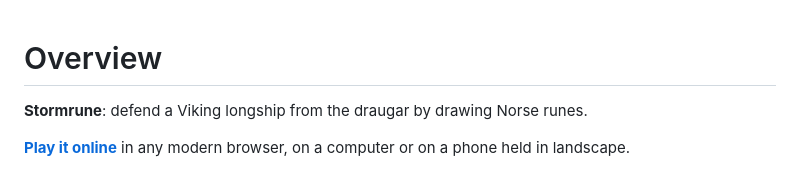
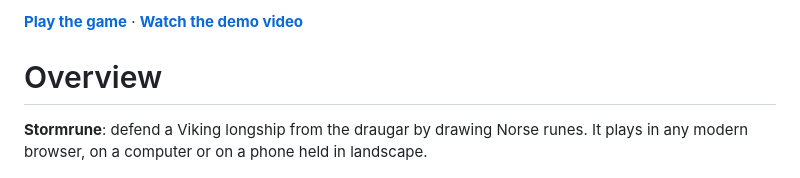
Before and after one commit to AOcampo93/Stormrune, a Markdown page: README.md, the part around one of its changes. Rendered like a GitHub page.

Commit message:
Put the game and video links at the top of the README

```diff
--- a/README.md
+++ b/README.md
@@ -1,9 +1,9 @@
+**[Play the game](https://aocampo93.github.io/Stormrune/)** · **[Watch the demo video](https://www.youtube.com/watch?v=vTMc88p-gE4)**
+
 # Overview
 
-**Stormrune**: defend a Viking longship from the draugar by drawing Norse runes.
-
-**[Play it online](https://aocampo93.github.io/Stormrune/)** in any modern browser, on a
-computer or on a phone held in landscape.
+**Stormrune**: defend a Viking longship from the draugar by drawing Norse runes. It plays
+in any modern browser, on a computer or on a phone held in landscape.
 
 ![Stormrune: Thor raises his hammer and lightning strikes a draugr, with a giant looming in the storm](docs/screenshot.jpg)
 
```
Also changed, not shown: other parts of README.md (+1 -1 lines).
